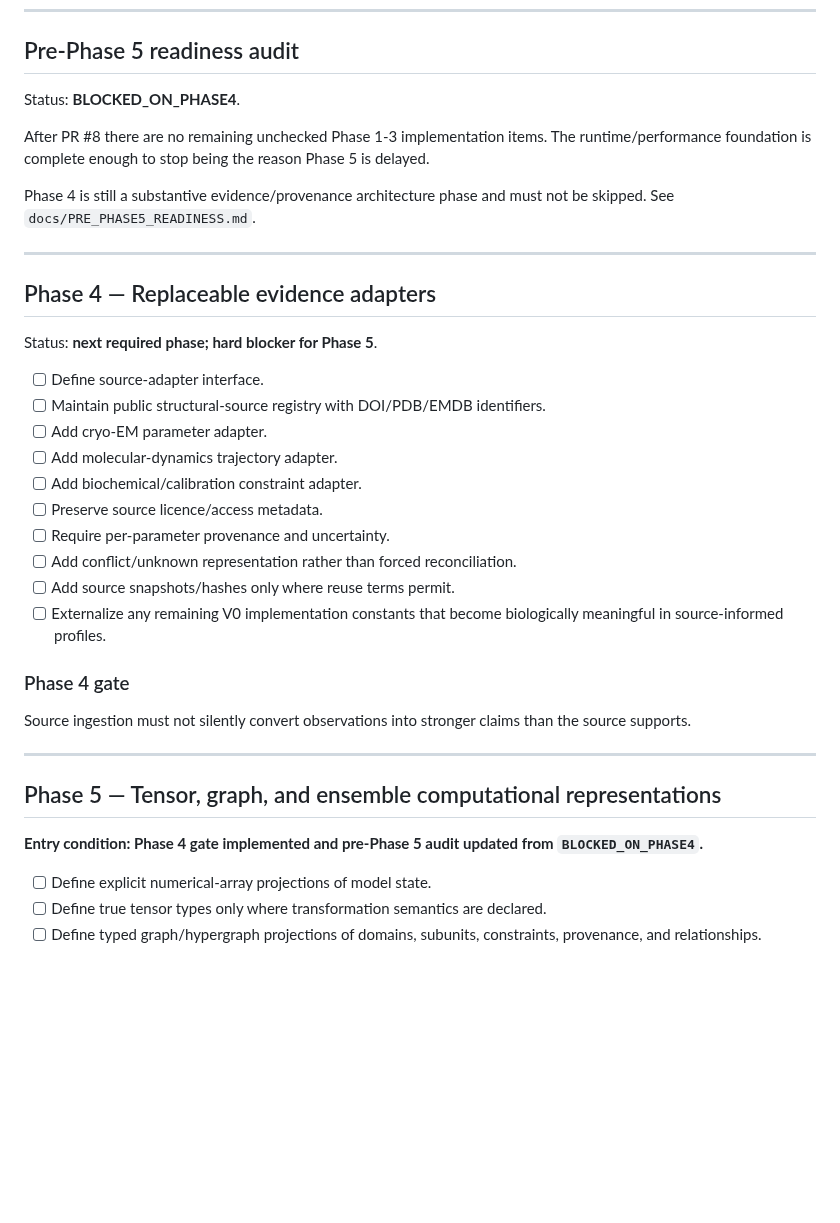
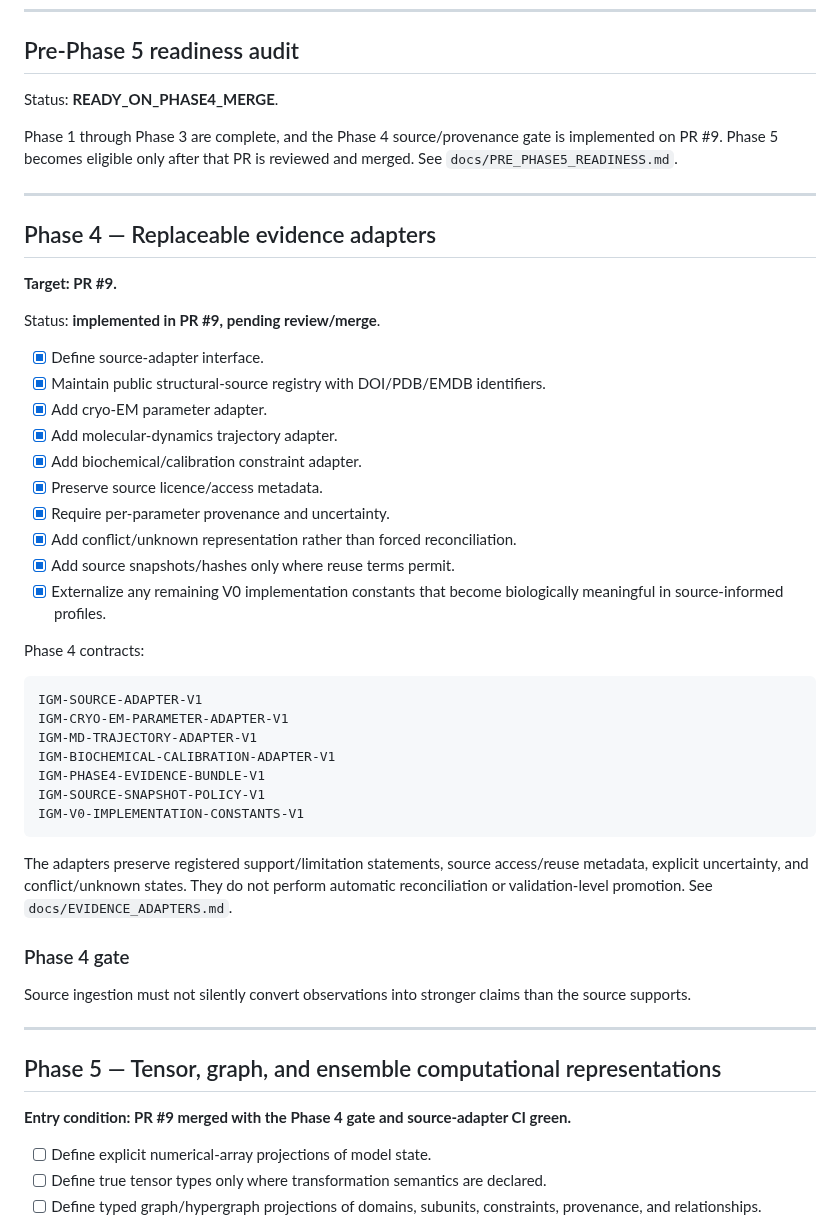
Before and after one commit to QSOLKCB/igm, a Markdown page: ROADMAP.md, the part around the change. GitHub-like rendering; blank space fills up the shorter version.

Commit message:
Mark Phase 4 evidence adapters implemented pending review

````diff
--- a/ROADMAP.md
+++ b/ROADMAP.md
@@ -294,28 +294,42 @@ An accepted campaign must preserve the profile/algorithm identities, pass the Ph
 
 ## Pre-Phase 5 readiness audit
 
-Status: **BLOCKED_ON_PHASE4**.
+Status: **READY_ON_PHASE4_MERGE**.
 
-After PR #8 there are no remaining unchecked Phase 1-3 implementation items. The runtime/performance foundation is complete enough to stop being the reason Phase 5 is delayed.
-
-Phase 4 is still a substantive evidence/provenance architecture phase and must not be skipped. See `docs/PRE_PHASE5_READINESS.md`.
+Phase 1 through Phase 3 are complete, and the Phase 4 source/provenance gate is implemented on PR #9. Phase 5 becomes eligible only after that PR is reviewed and merged. See `docs/PRE_PHASE5_READINESS.md`.
 
 ---
 
 ## Phase 4 — Replaceable evidence adapters
 
-Status: **next required phase; hard blocker for Phase 5**.
+**Target: PR #9.**
 
-- [ ] Define source-adapter interface.
-- [ ] Maintain public structural-source registry with DOI/PDB/EMDB identifiers.
-- [ ] Add cryo-EM parameter adapter.
-- [ ] Add molecular-dynamics trajectory adapter.
-- [ ] Add biochemical/calibration constraint adapter.
-- [ ] Preserve source licence/access metadata.
-- [ ] Require per-parameter provenance and uncertainty.
-- [ ] Add conflict/unknown representation rather than forced reconciliation.
-- [ ] Add source snapshots/hashes only where reuse terms permit.
-- [ ] Externalize any remaining V0 implementation constants that become biologically meaningful in source-informed profiles.
+Status: **implemented in PR #9, pending review/merge**.
+
+- [x] Define source-adapter interface.
+- [x] Maintain public structural-source registry with DOI/PDB/EMDB identifiers.
+- [x] Add cryo-EM parameter adapter.
+- [x] Add molecular-dynamics trajectory adapter.
+- [x] Add biochemical/calibration constraint adapter.
+- [x] Preserve source licence/access metadata.
+- [x] Require per-parameter provenance and uncertainty.
+- [x] Add conflict/unknown representation rather than forced reconciliation.
+- [x] Add source snapshots/hashes only where reuse terms permit.
+- [x] Externalize any remaining V0 implementation constants that become biologically meaningful in source-informed profiles.
+
+Phase 4 contracts:
+
+```text
+IGM-SOURCE-ADAPTER-V1
+IGM-CRYO-EM-PARAMETER-ADAPTER-V1
+IGM-MD-TRAJECTORY-ADAPTER-V1
+IGM-BIOCHEMICAL-CALIBRATION-ADAPTER-V1
+IGM-PHASE4-EVIDENCE-BUNDLE-V1
+IGM-SOURCE-SNAPSHOT-POLICY-V1
+IGM-V0-IMPLEMENTATION-CONSTANTS-V1
+```
+
+The adapters preserve registered support/limitation statements, source access/reuse metadata, explicit uncertainty, and conflict/unknown states. They do not perform automatic reconciliation or validation-level promotion. See `docs/EVIDENCE_ADAPTERS.md`.
 
 ### Phase 4 gate
 
@@ -325,7 +339,7 @@ Source ingestion must not silently convert observations into stronger claims tha
 
 ## Phase 5 — Tensor, graph, and ensemble computational representations
 
-**Entry condition: Phase 4 gate implemented and pre-Phase 5 audit updated from `BLOCKED_ON_PHASE4`.**
+**Entry condition: PR #9 merged with the Phase 4 gate and source-adapter CI green.**
 
 - [ ] Define explicit numerical-array projections of model state.
 - [ ] Define true tensor types only where transformation semantics are declared.
````
